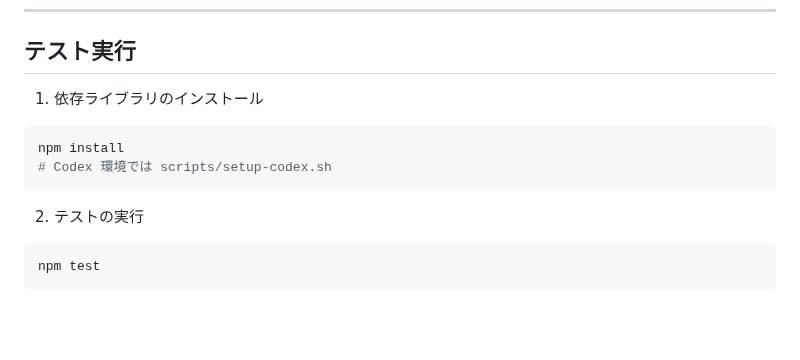
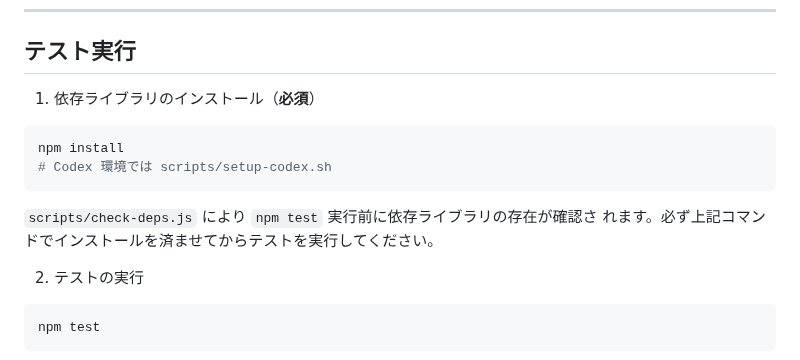
Before and after one commit to atariryuma/StudyQuest, a Markdown page: README.md, the part around the change. Drawn GitHub-style; blank space fills up the shorter version.

Commit message:
docs: clarify dependency step before tests

````diff
--- a/README.md
+++ b/README.md
@@ -243,12 +243,15 @@
 
 ## テスト実行
 
-1. 依存ライブラリのインストール
+1. 依存ライブラリのインストール（**必須**）
 
 ```bash
 npm install
 # Codex 環境では scripts/setup-codex.sh
 ```
+
+   `scripts/check-deps.js` により `npm test` 実行前に依存ライブラリの存在が確認さ
+   れます。必ず上記コマンドでインストールを済ませてからテストを実行してください。
 
 2. テストの実行
 
````
